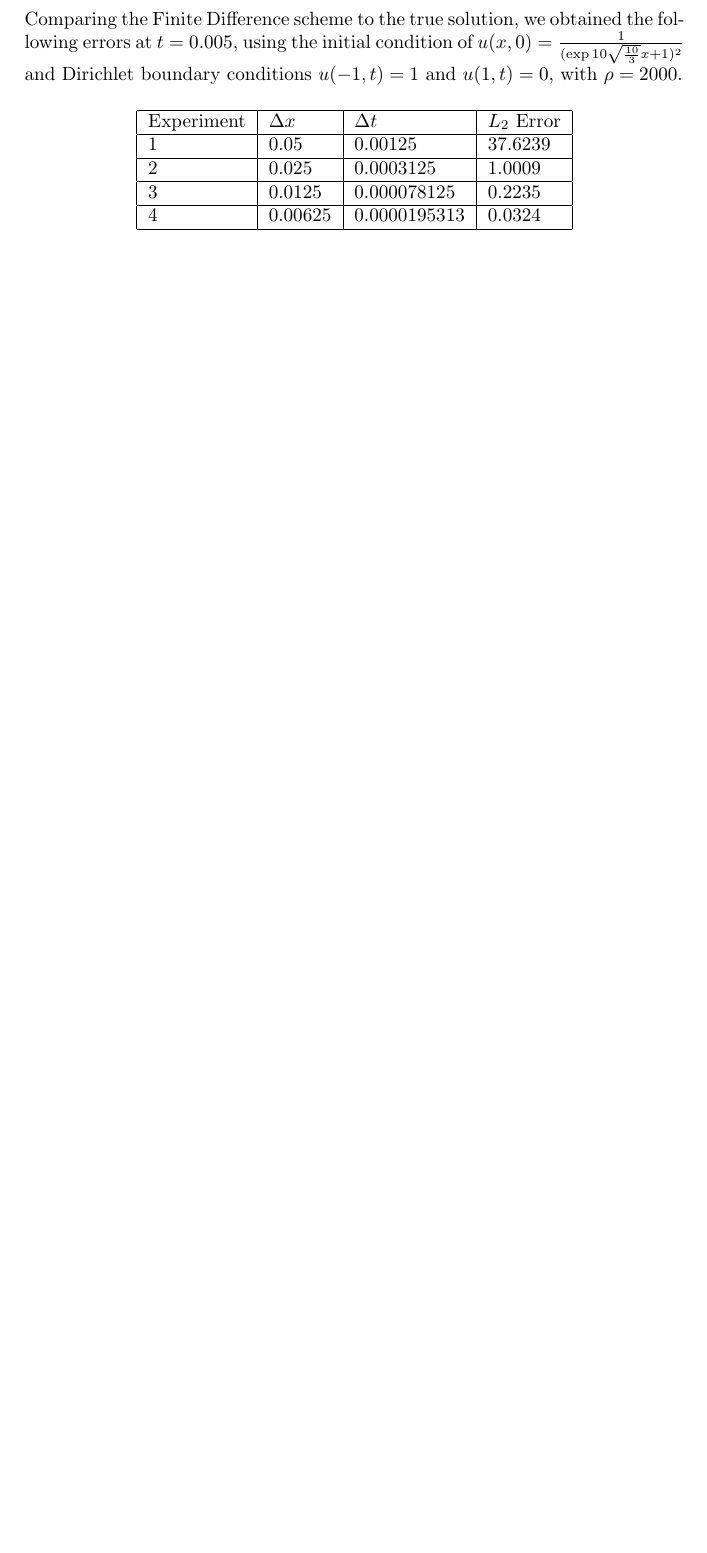
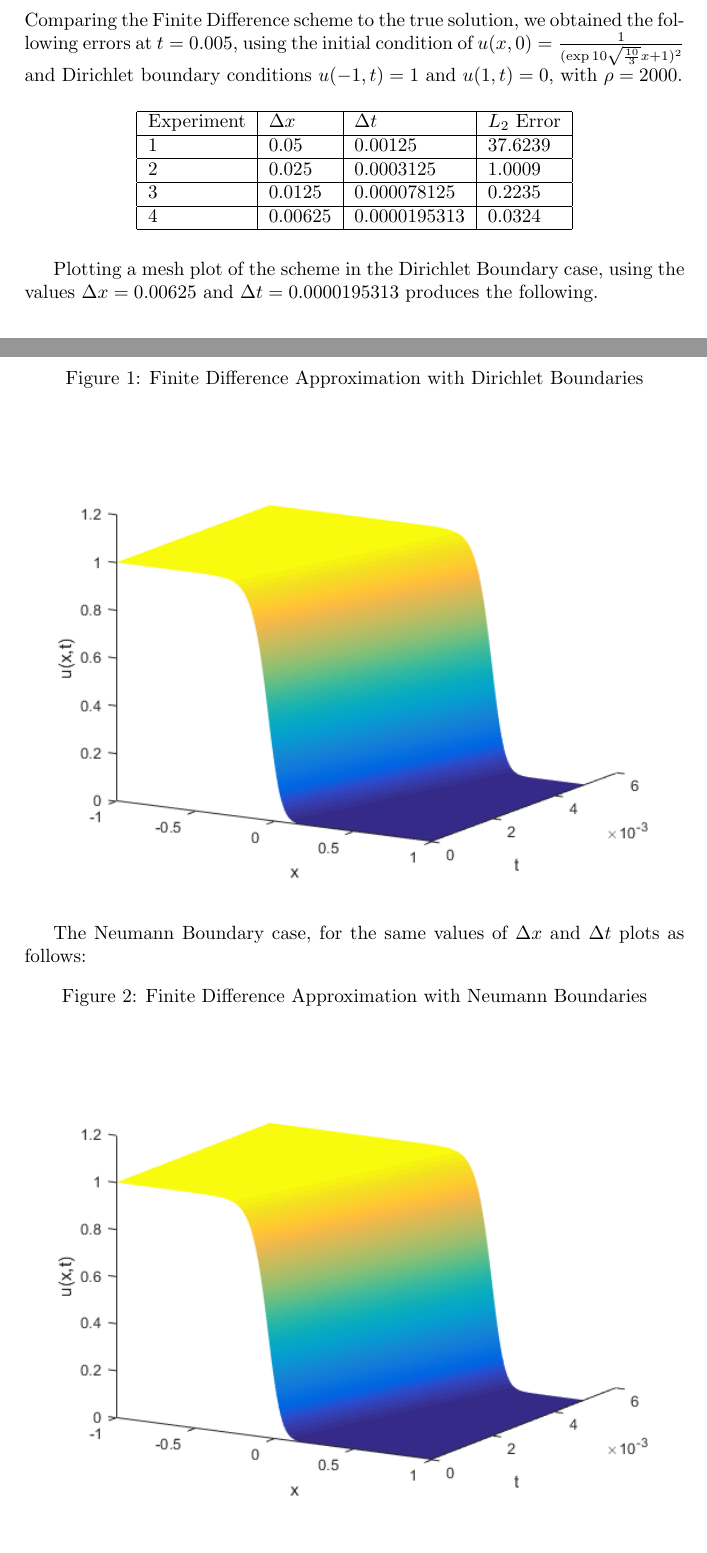
Before and after one commit to arcticNeemie/schoolwork, a LaTeX paper (CAM/Year 3/Numerics/Project/report.tex): part of page 3 of 6 before the commit and two parts of pages 3 and 4 of 7 after it, the two joined at a grey line, cut so that both start at the same text, the shorter picture padded with empty space. Compiled offline with pdfLaTeX.

Commit message:
Continued work on Numerics Report

```diff
--- a/CAM/Year 3/Numerics/Project/report.tex
+++ b/CAM/Year 3/Numerics/Project/report.tex
@@ -122,6 +122,16 @@
             4          & 0.00625    & 0.0000195313 & 0.0324\\ \hline
             \end{tabular}
         \end{table}
+    Plotting a mesh plot of the scheme in the Dirichlet Boundary case, using the values $\Delta x = 0.00625$ and $\Delta t = 0.0000195313$ produces the following.
+    \begin{figure}[H]
+    \caption{Finite Difference Approximation with Dirichlet Boundaries}
+    \includegraphics[scale=0.8]{Fisher_Dirichlet_FiniteDifference.png}
+    \end{figure}
+    The Neumann Boundary case, for the same values of $\Delta x$ and $\Delta t$ plots as follows:
+    \begin{figure}[H]
+    \caption{Finite Difference Approximation with Neumann Boundaries}
+    \includegraphics[scale=0.8]{Fisher_Neumann_FiniteDifference.png}
+    \end{figure}
 	\subsection{Non-Standard Finite Difference Method}
     	Comparing the Non-Standard Finite Difference scheme to the true solution, we obtained the following errors at $t=0.005$, using the initial condition of $u(x,0)=\frac{1}{(\exp{10\sqrt{\frac{10}{3}}x}+1)^2}$ and Dirichlet boundary conditions $u(-1, t) = 1$ and $u(1, t) = 0$, with $\rho =2000$.
 
```
Also changed, not shown: CAM/Year 3/Numerics/Project/Fisher_Dirichlet_FiniteDifference.png (added), CAM/Year 3/Numerics/Project/Fisher_Neumann_FiniteDifference.png (added), 2 other files.
